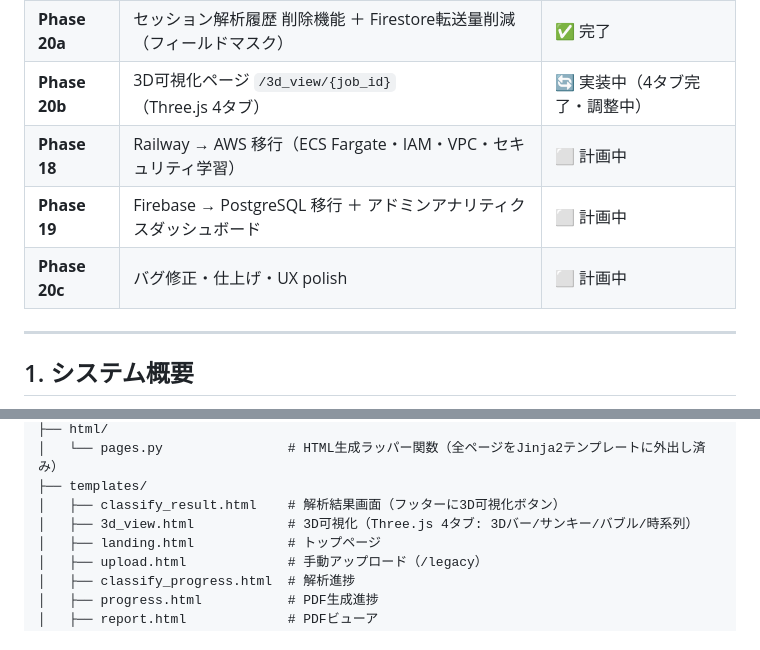
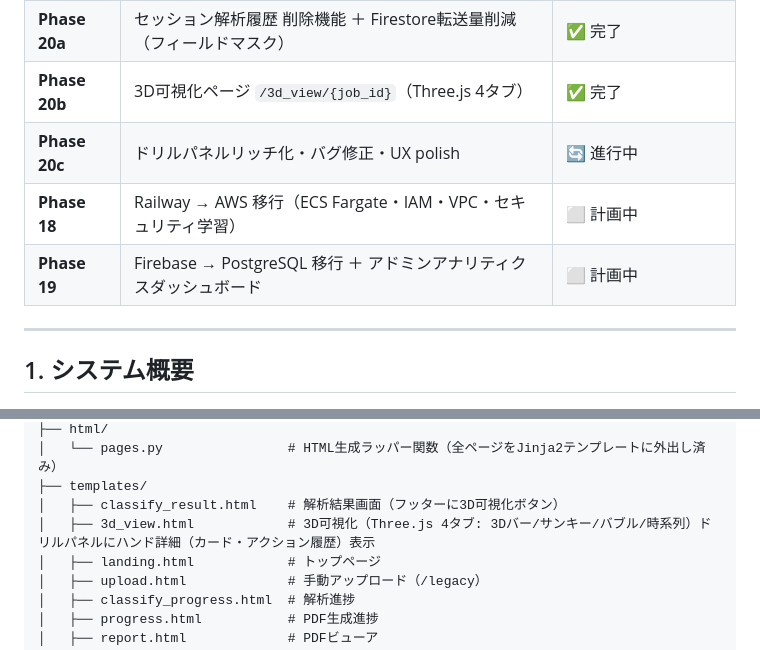
Before and after one commit to 9p96d9/GTO-, a Markdown page: SPEC.md, 2 parts joined by grey strips. Drawn GitHub-style.

Commit message:
docs: SPEC.md Phase20b完了・20c進行中に更新

```diff
--- a/SPEC.md
+++ b/SPEC.md
@@ -29,10 +29,10 @@
 | **Phase 16** | AI解析表示改善（スートカラーリング・ストリート別BET額） | ✅ 完了 |
 | **Phase 17** | ランディング・セッションページ リデザイン（claude.ai/design活用） | ✅ 完了（ランディングのみ） |
 | **Phase 20a** | セッション解析履歴 削除機能 ＋ Firestore転送量削減（フィールドマスク） | ✅ 完了 |
-| **Phase 20b** | 3D可視化ページ `/3d_view/{job_id}`（Three.js 4タブ） | 🔄 実装中（4タブ完了・調整中） |
+| **Phase 20b** | 3D可視化ページ `/3d_view/{job_id}`（Three.js 4タブ） | ✅ 完了 |
+| **Phase 20c** | ドリルパネルリッチ化・バグ修正・UX polish | 🔄 進行中 |
 | **Phase 18** | Railway → AWS 移行（ECS Fargate・IAM・VPC・セキュリティ学習） | ⬜ 計画中 |
 | **Phase 19** | Firebase → PostgreSQL 移行 ＋ アドミンアナリティクスダッシュボード | ⬜ 計画中 |
-| **Phase 20c** | バグ修正・仕上げ・UX polish | ⬜ 計画中 |
 
 ---
 
@@ -112,7 +112,7 @@ GTO-/
 │   └── pages.py                # HTML生成ラッパー関数（全ページをJinja2テンプレートに外出し済み）
 ├── templates/
 │   ├── classify_result.html    # 解析結果画面（フッターに3D可視化ボタン）
-│   ├── 3d_view.html            # 3D可視化（Three.js 4タブ: 3Dバー/サンキー/バブル/時系列）
+│   ├── 3d_view.html            # 3D可視化（Three.js 4タブ: 3Dバー/サンキー/バブル/時系列）ドリルパネルにハンド詳細（カード・アクション履歴）表示
 │   ├── landing.html            # トップページ
 │   ├── upload.html             # 手動アップロード（/legacy）
 │   ├── classify_progress.html  # 解析進捗
```
